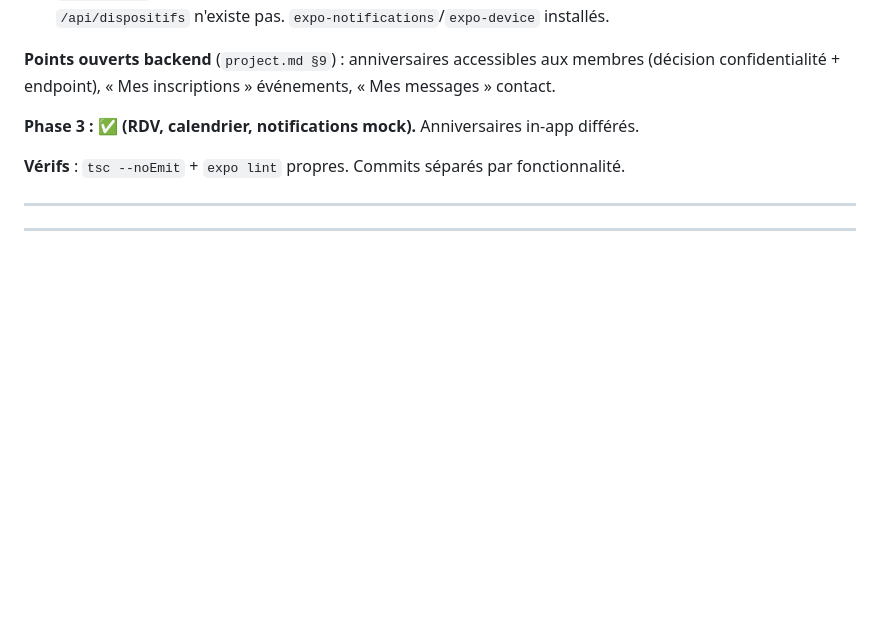
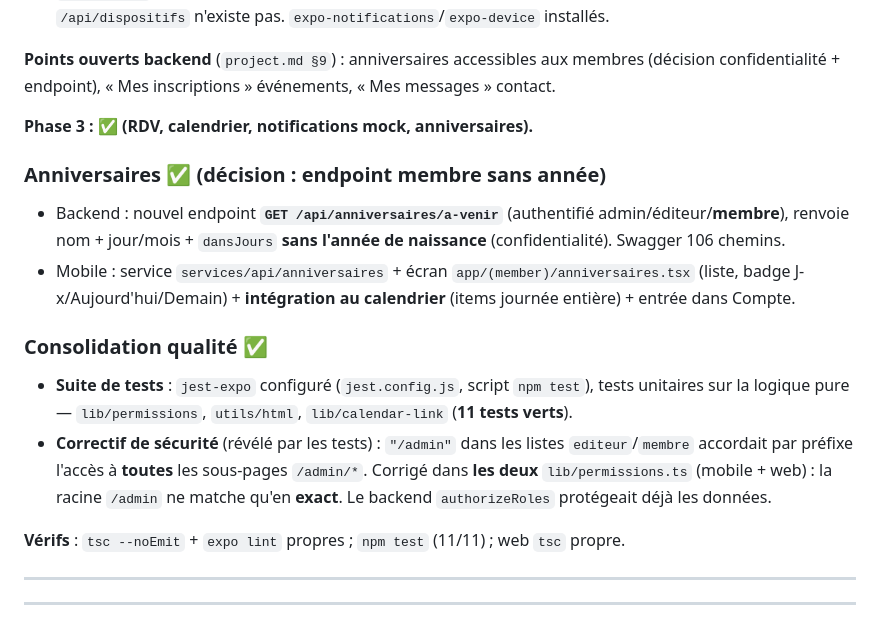
Before and after one commit to Akon2020/BHS, a Markdown page: Mobile/walkthrough.md, the part around the change. Rendered like a GitHub page; blank space fills up the shorter version.

Commit message:
docs(mobile): anniversaires + consolidation qualite (tests, securite permissions)

```diff
--- a/Mobile/walkthrough.md
+++ b/Mobile/walkthrough.md
@@ -123,9 +123,17 @@
 
 **Points ouverts backend** (`project.md §9`) : anniversaires accessibles aux membres (décision confidentialité + endpoint), « Mes inscriptions » événements, « Mes messages » contact.
 
-**Phase 3 : ✅ (RDV, calendrier, notifications mock).** Anniversaires in-app différés.
+**Phase 3 : ✅ (RDV, calendrier, notifications mock, anniversaires).**
 
-**Vérifs** : `tsc --noEmit` + `expo lint` propres. Commits séparés par fonctionnalité.
+### Anniversaires ✅ (décision : endpoint membre sans année)
+- Backend : nouvel endpoint **`GET /api/anniversaires/a-venir`** (authentifié admin/éditeur/**membre**), renvoie nom + jour/mois + `dansJours` **sans l'année de naissance** (confidentialité). Swagger 106 chemins.
+- Mobile : service `services/api/anniversaires` + écran `app/(member)/anniversaires.tsx` (liste, badge J-x/Aujourd'hui/Demain) + **intégration au calendrier** (items journée entière) + entrée dans Compte.
+
+### Consolidation qualité ✅
+- **Suite de tests** : `jest-expo` configuré (`jest.config.js`, script `npm test`), tests unitaires sur la logique pure — `lib/permissions`, `utils/html`, `lib/calendar-link` (**11 tests verts**).
+- **Correctif de sécurité** (révélé par les tests) : `"/admin"` dans les listes `editeur`/`membre` accordait par préfixe l'accès à **toutes** les sous-pages `/admin/*`. Corrigé dans **les deux** `lib/permissions.ts` (mobile + web) : la racine `/admin` ne matche qu'en **exact**. Le backend `authorizeRoles` protégeait déjà les données.
+
+**Vérifs** : `tsc --noEmit` + `expo lint` propres ; `npm test` (11/11) ; web `tsc` propre.
 
 ---
 
```
